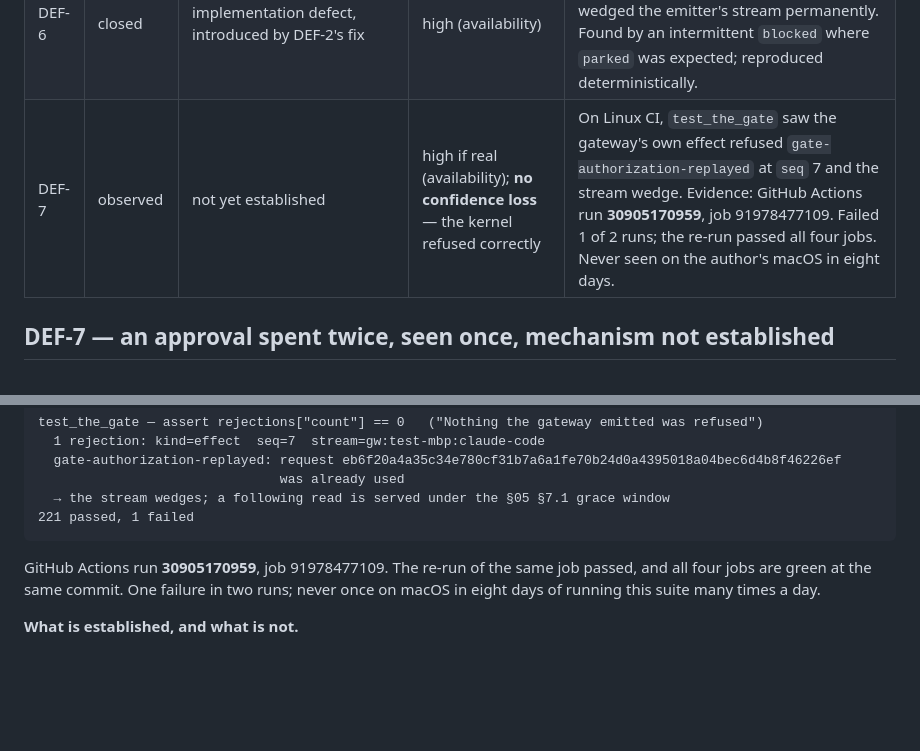
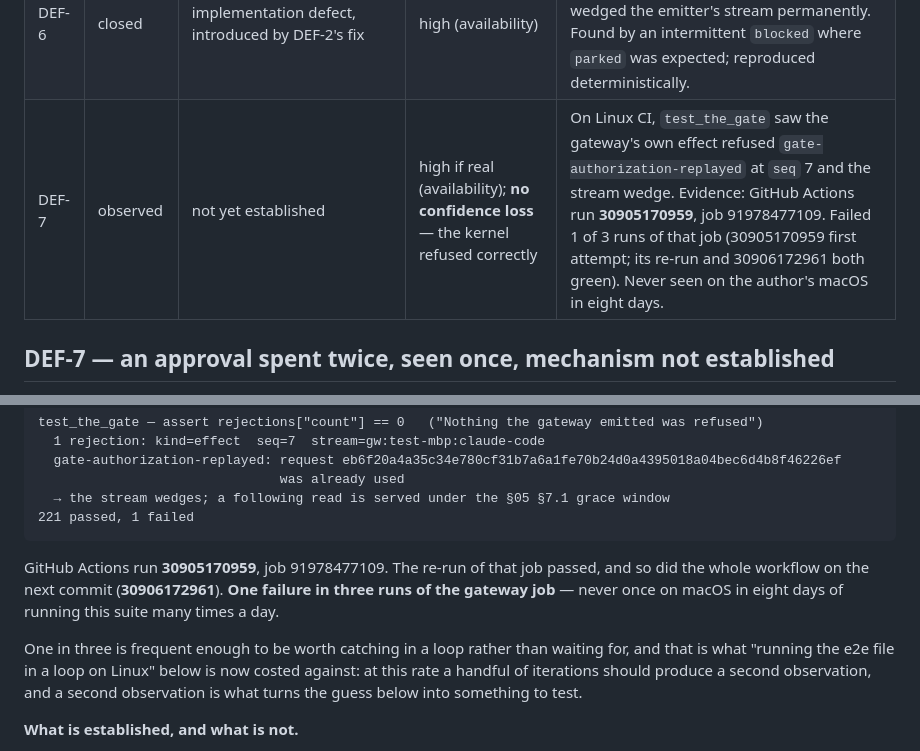
Before and after one commit to escapeboy/stozher, a Markdown page: docs/open-defects.md, 2 parts joined by grey strips. GitHub-like rendering; blank space fills up the shorter version.

Commit message:
docs(DEF-7): a third run, and the rate is worth writing down
All four jobs green on 30906172961, and the re-run of the failed job was green
before it. That makes the gateway job 1 failure in 3 — recorded because the
rate is the difference between "wait and see" and "reproduce it".

At one in three, a handful of iterations of the e2e file on Linux should
produce a second observation, which is what would turn the hypothesis in this
row into something testable. The row said "get a second observation before
theorising further"; this makes the cost of that concrete.

Register meta-tests green, quarantine still empty.

Claude-Session: https://claude.ai/code/session_01S2rRF9vmuevMKJyKSb5uBm

````diff
--- a/docs/open-defects.md
+++ b/docs/open-defects.md
@@ -46,7 +46,7 @@ directions, so the next open defect has somewhere to go and cannot be recorded w
 | DEF-4 | closed | **spec hole** (tooling/documentation), closed in the implementation | high for adoption, none for security | There was no way to obtain a verified policy without a live kernel, so a cold CI container could not open a session at all. `policy export-bundle` is the way in; the offline profile itself always worked. |
 | DEF-5 | not a defect | — | — | Proposed: ambient-state authorization on the `Governor` path. Investigated and **not found**; four independent bindings recompute authority per call. |
 | DEF-6 | closed | implementation defect, introduced by DEF-2's fix | high (availability) | One `503 x-store-unavailable` — the kernel's own *"could not answer; retry"* — wedged the emitter's stream permanently. Found by an intermittent `blocked` where `parked` was expected; reproduced deterministically. |
-| DEF-7 | observed | not yet established | high if real (availability); **no confidence loss** — the kernel refused correctly | On Linux CI, `test_the_gate` saw the gateway's own effect refused `gate-authorization-replayed` at `seq` 7 and the stream wedge. Evidence: GitHub Actions run **30905170959**, job 91978477109. Failed 1 of 2 runs; the re-run passed all four jobs. Never seen on the author's macOS in eight days. |
+| DEF-7 | observed | not yet established | high if real (availability); **no confidence loss** — the kernel refused correctly | On Linux CI, `test_the_gate` saw the gateway's own effect refused `gate-authorization-replayed` at `seq` 7 and the stream wedge. Evidence: GitHub Actions run **30905170959**, job 91978477109. Failed 1 of 3 runs of that job (30905170959 first attempt; its re-run and 30906172961 both green). Never seen on the author's macOS in eight days. |
 
 ## DEF-7 — an approval spent twice, seen once, mechanism not established
 
@@ -67,9 +67,14 @@ test_the_gate — assert rejections["count"] == 0   ("Nothing the gateway emitte
 221 passed, 1 failed
 ```
 
-GitHub Actions run **30905170959**, job 91978477109. The re-run of the same job passed, and all four
-jobs are green at the same commit. One failure in two runs; never once on macOS in eight days of
-running this suite many times a day.
+GitHub Actions run **30905170959**, job 91978477109. The re-run of that job passed, and so did the
+whole workflow on the next commit (**30906172961**). **One failure in three runs of the gateway job**
+— never once on macOS in eight days of running this suite many times a day.
+
+One in three is frequent enough to be worth catching in a loop rather than waiting for, and that is
+what "running the e2e file in a loop on Linux" below is now costed against: at this rate a handful of
+iterations should produce a second observation, and a second observation is what turns the guess
+below into something to test.
 
 **What is established, and what is not.**
 
````
